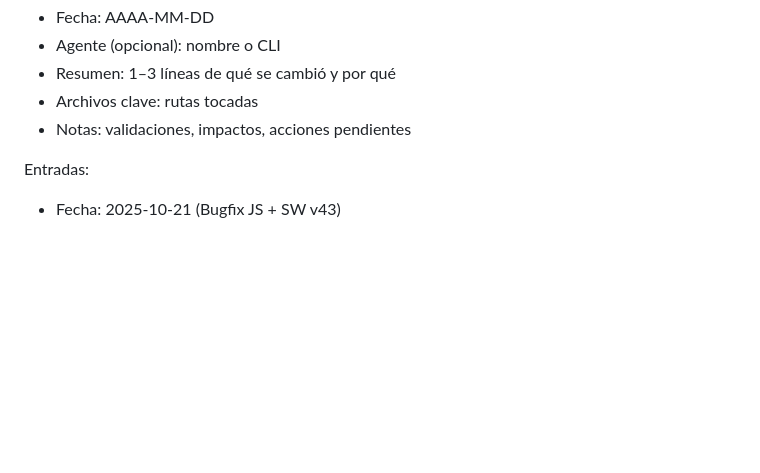
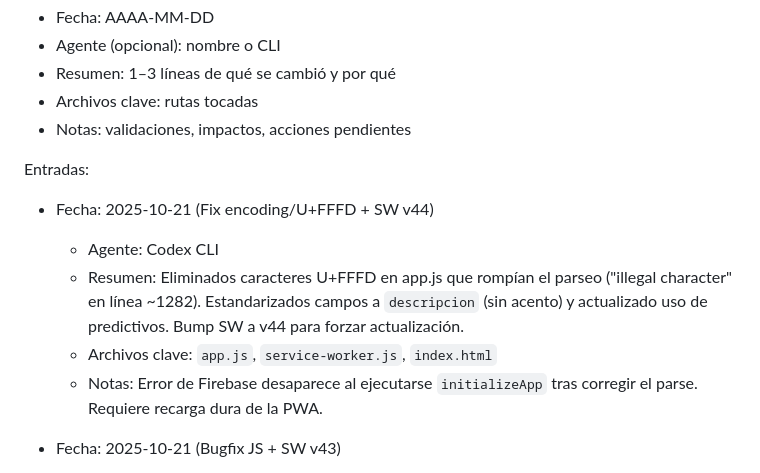
Before and after one commit to f-lopez-velazquez/EMS, a Markdown page: AGENTS.md, the part around the change. Rendered like a GitHub page; blank space fills up the shorter version.

Commit message:
Chore: log U+FFFD fix and SW v44 in AGENTS.md

```diff
--- a/AGENTS.md
+++ b/AGENTS.md
@@ -191,6 +191,11 @@ Plantilla sugerida:
 - Notas: validaciones, impactos, acciones pendientes
 
 Entradas:
+- Fecha: 2025-10-21 (Fix encoding/U+FFFD + SW v44)
+  - Agente: Codex CLI
+  - Resumen: Eliminados caracteres U+FFFD en app.js que rompían el parseo ("illegal character" en línea ~1282). Estandarizados campos a `descripcion` (sin acento) y actualizado uso de predictivos. Bump SW a v44 para forzar actualización.
+  - Archivos clave: `app.js`, `service-worker.js`, `index.html`
+  - Notas: Error de Firebase desaparece al ejecutarse `initializeApp` tras corregir el parse. Requiere recarga dura de la PWA.
 - Fecha: 2025-10-21 (Bugfix JS + SW v43)
   - Agente: Codex CLI
   - Resumen: Corregido error de sintaxis en app.js (línea con "function //" que rompía la carga: "function statement requires a name"). Se inicializa la delegación global de eventos en onload. Bump del Service Worker a v43 para propagar cambios.
```
